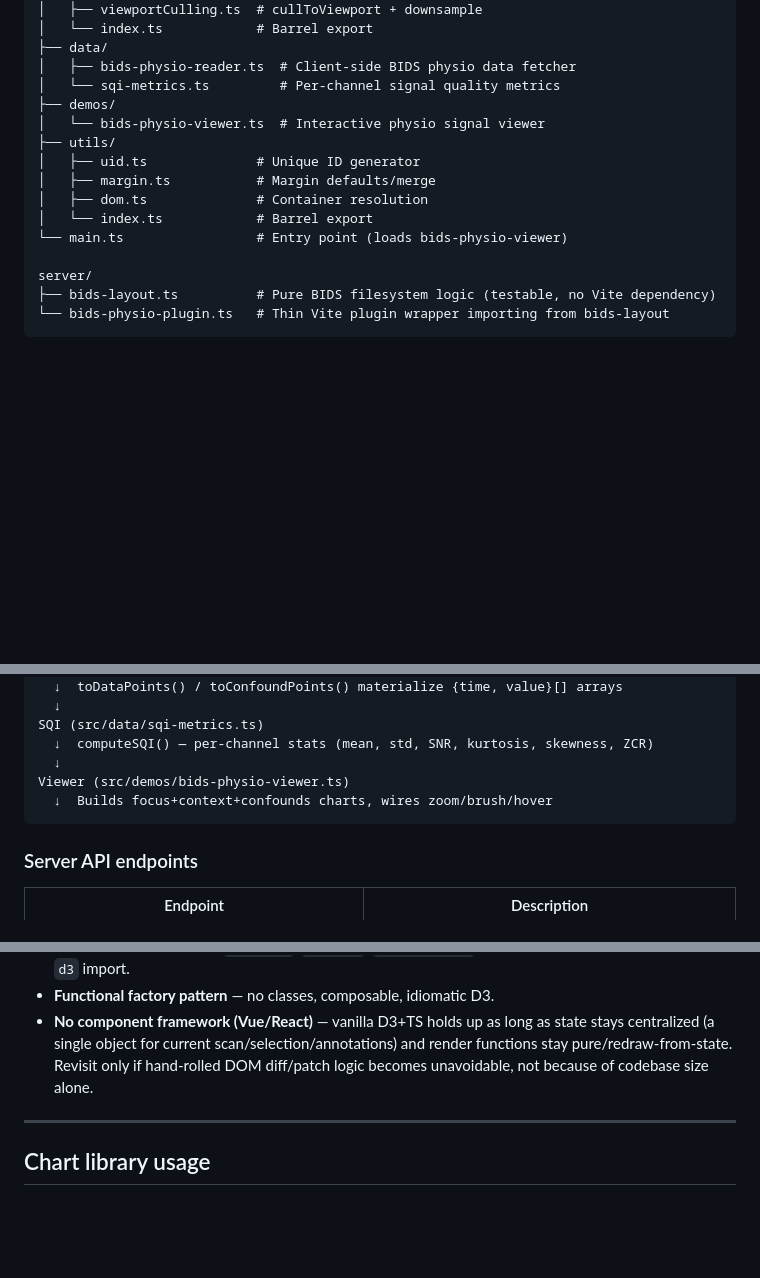
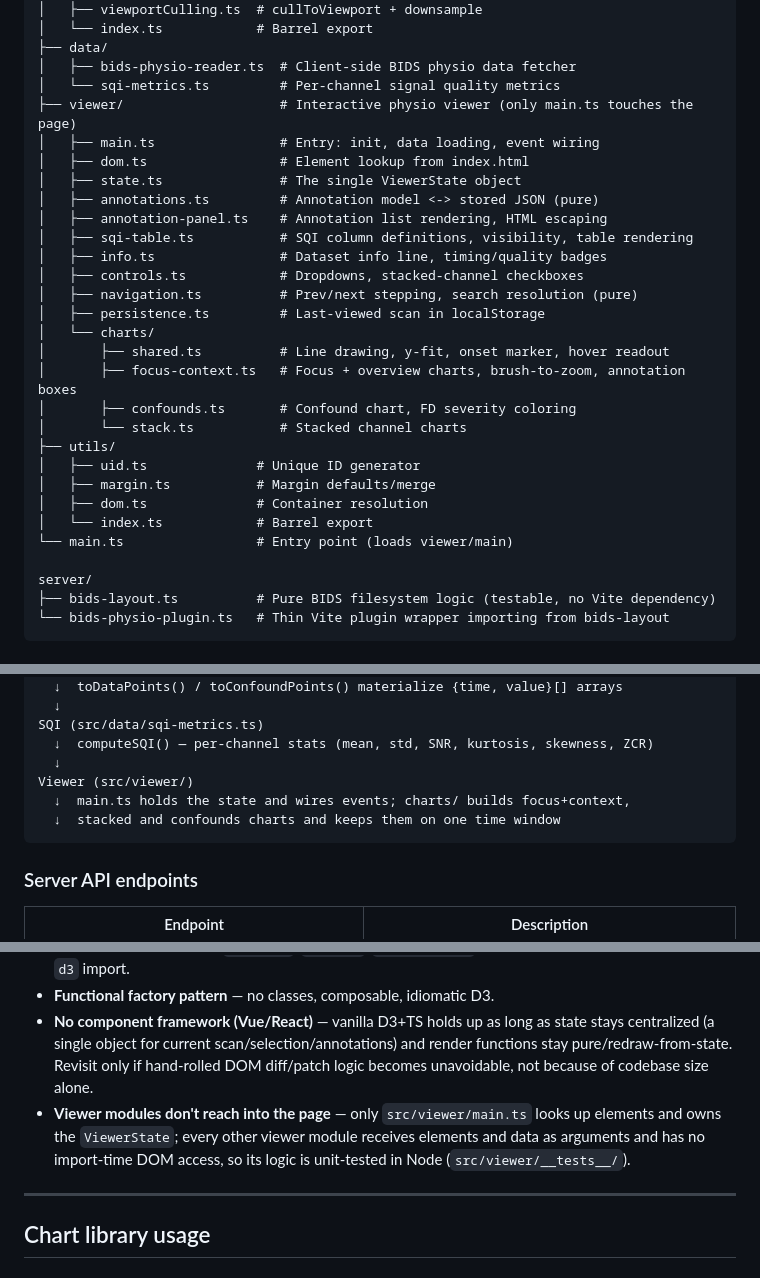
Before and after one commit to rgbayrak/d3-timeseries, a Markdown page: CONTRIBUTING.md, 3 parts joined by grey strips. Rendered like a GitHub page; blank space fills up the shorter version.

````diff
--- a/CONTRIBUTING.md
+++ b/CONTRIBUTING.md
@@ -46,14 +46,28 @@ src/
 ├── data/
 │   ├── bids-physio-reader.ts  # Client-side BIDS physio data fetcher
 │   └── sqi-metrics.ts         # Per-channel signal quality metrics
-├── demos/
-│   └── bids-physio-viewer.ts  # Interactive physio signal viewer
+├── viewer/                    # Interactive physio viewer (only main.ts touches the page)
+│   ├── main.ts                # Entry: init, data loading, event wiring
+│   ├── dom.ts                 # Element lookup from index.html
+│   ├── state.ts               # The single ViewerState object
+│   ├── annotations.ts         # Annotation model <-> stored JSON (pure)
+│   ├── annotation-panel.ts    # Annotation list rendering, HTML escaping
+│   ├── sqi-table.ts           # SQI column definitions, visibility, table rendering
+│   ├── info.ts                # Dataset info line, timing/quality badges
+│   ├── controls.ts            # Dropdowns, stacked-channel checkboxes
+│   ├── navigation.ts          # Prev/next stepping, search resolution (pure)
+│   ├── persistence.ts         # Last-viewed scan in localStorage
+│   └── charts/
+│       ├── shared.ts          # Line drawing, y-fit, onset marker, hover readout
+│       ├── focus-context.ts   # Focus + overview charts, brush-to-zoom, annotation boxes
+│       ├── confounds.ts       # Confound chart, FD severity coloring
+│       └── stack.ts           # Stacked channel charts
 ├── utils/
 │   ├── uid.ts              # Unique ID generator
 │   ├── margin.ts           # Margin defaults/merge
 │   ├── dom.ts              # Container resolution
 │   └── index.ts            # Barrel export
-└── main.ts                 # Entry point (loads bids-physio-viewer)
+└── main.ts                 # Entry point (loads viewer/main)
 
 server/
 ├── bids-layout.ts          # Pure BIDS filesystem logic (testable, no Vite dependency)
@@ -75,8 +89,9 @@ Browser (src/data/bids-physio-reader.ts)
 SQI (src/data/sqi-metrics.ts)
   ↓  computeSQI() — per-channel stats (mean, std, SNR, kurtosis, skewness, ZCR)
   ↓
-Viewer (src/demos/bids-physio-viewer.ts)
-  ↓  Builds focus+context+confounds charts, wires zoom/brush/hover
+Viewer (src/viewer/)
+  ↓  main.ts holds the state and wires events; charts/ builds focus+context,
+  ↓  stacked and confounds charts and keeps them on one time window
 ```
 
 ### Server API endpoints
@@ -108,6 +123,7 @@ How the server and viewer line up physio, confounds and triggers in time is desc
 - **Individual D3 modules** — `d3-scale`, `d3-axis`, `d3-selection`, etc. for tree-shaking. No monolithic `d3` import.
 - **Functional factory pattern** — no classes, composable, idiomatic D3.
 - **No component framework (Vue/React)** — vanilla D3+TS holds up as long as state stays centralized (a single object for current scan/selection/annotations) and render functions stay pure/redraw-from-state. Revisit only if hand-rolled DOM diff/patch logic becomes unavoidable, not because of codebase size alone.
+- **Viewer modules don't reach into the page** — only `src/viewer/main.ts` looks up elements and owns the `ViewerState`; every other viewer module receives elements and data as arguments and has no import-time DOM access, so its logic is unit-tested in Node (`src/viewer/__tests__/`).
 
 ---
 
````
Also changed, not shown: docs/JOSS-TODO.md (+44 -46 lines).
